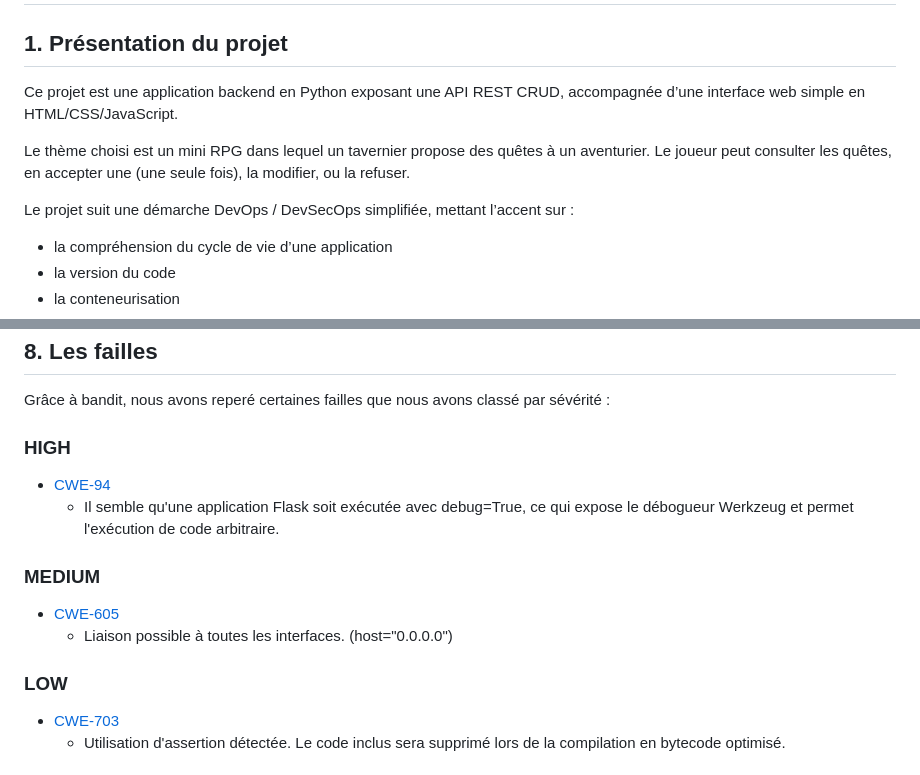
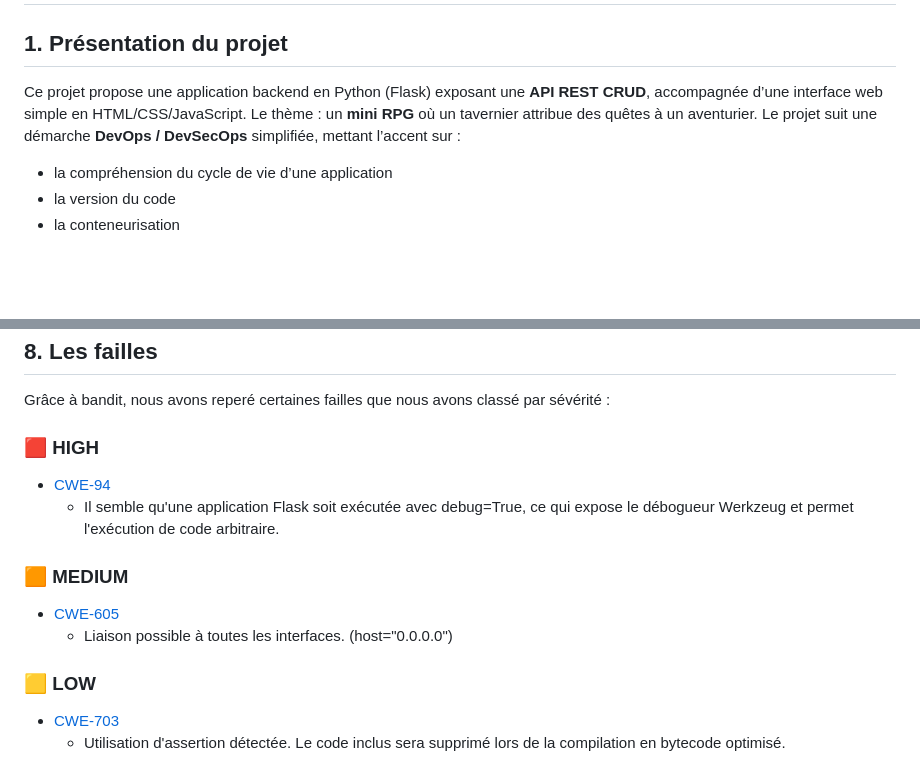
Before and after one commit to Stims-cmd/API-RPG-Taverne, a Markdown page: README.md, 2 parts joined by grey strips. GitHub-like rendering; blank space fills up the shorter version.

```diff
--- a/README.md
+++ b/README.md
@@ -2,12 +2,9 @@
 
 ## 1. Présentation du projet
 
-Ce projet est une application backend en Python exposant une API REST CRUD, accompagnée d’une interface web simple en HTML/CSS/JavaScript.
-
-Le thème choisi est un mini RPG dans lequel un tavernier propose des quêtes à un aventurier.
-Le joueur peut consulter les quêtes, en accepter une (une seule fois), la modifier, ou la refuser.
-
-Le projet suit une démarche DevOps / DevSecOps simplifiée, mettant l’accent sur :
+Ce projet propose une application backend en Python (Flask) exposant une **API REST CRUD**, accompagnée d’une interface web simple en HTML/CSS/JavaScript.
+Le thème : un **mini RPG** où un tavernier attribue des quêtes à un aventurier.
+Le projet suit une démarche **DevOps / DevSecOps** simplifiée, mettant l’accent sur :
 
 - la compréhension du cycle de vie d’une application
 - la version du code
@@ -118,17 +112,17 @@ GitHub Actions est utilisé pour automatiser les étapes clés du cycle de vie e
 
 Grâce à bandit, nous avons reperé certaines failles que nous avons classé par sévérité :
 
-### HIGH
+### :red_square: HIGH
 
   - [CWE-94](https://cwe.mitre.org/data/definitions/94.html)
       - Il semble qu'une application Flask soit exécutée avec debug=True, ce qui expose le débogueur Werkzeug et permet   l'exécution de code arbitraire.
 
-### MEDIUM
+### :orange_square: MEDIUM
 
   - [CWE-605](https://cwe.mitre.org/data/definitions/605.html)
       - Liaison possible à toutes les interfaces. (host="0.0.0.0")
 
-### LOW
+### :yellow_square: LOW
 
   - [CWE-703](https://cwe.mitre.org/data/definitions/703.html)
       - Utilisation d'assertion détectée. Le code inclus sera supprimé lors de la compilation en bytecode optimisé.
```
Also changed, not shown: other parts of README.md (+26 -37 lines).
